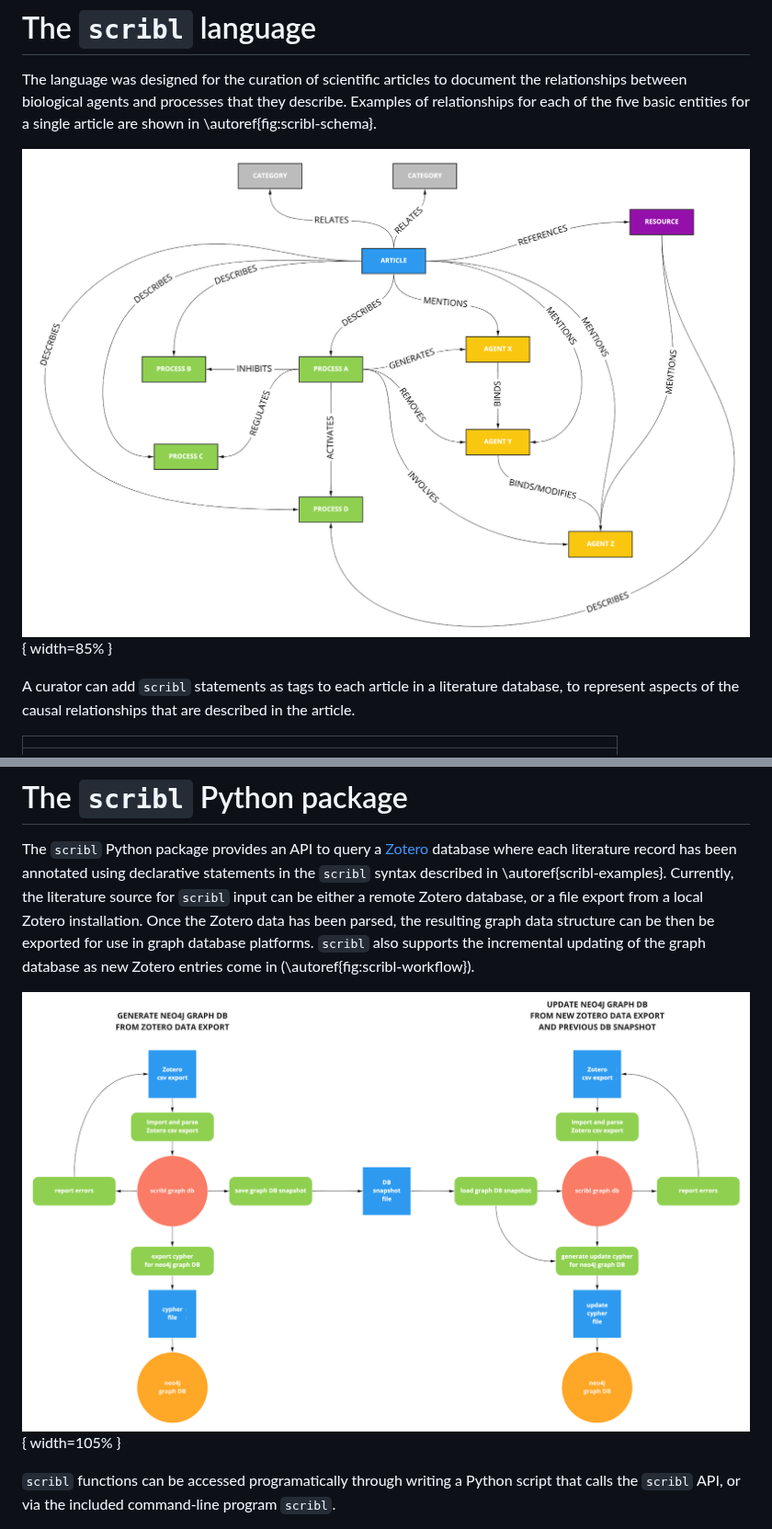
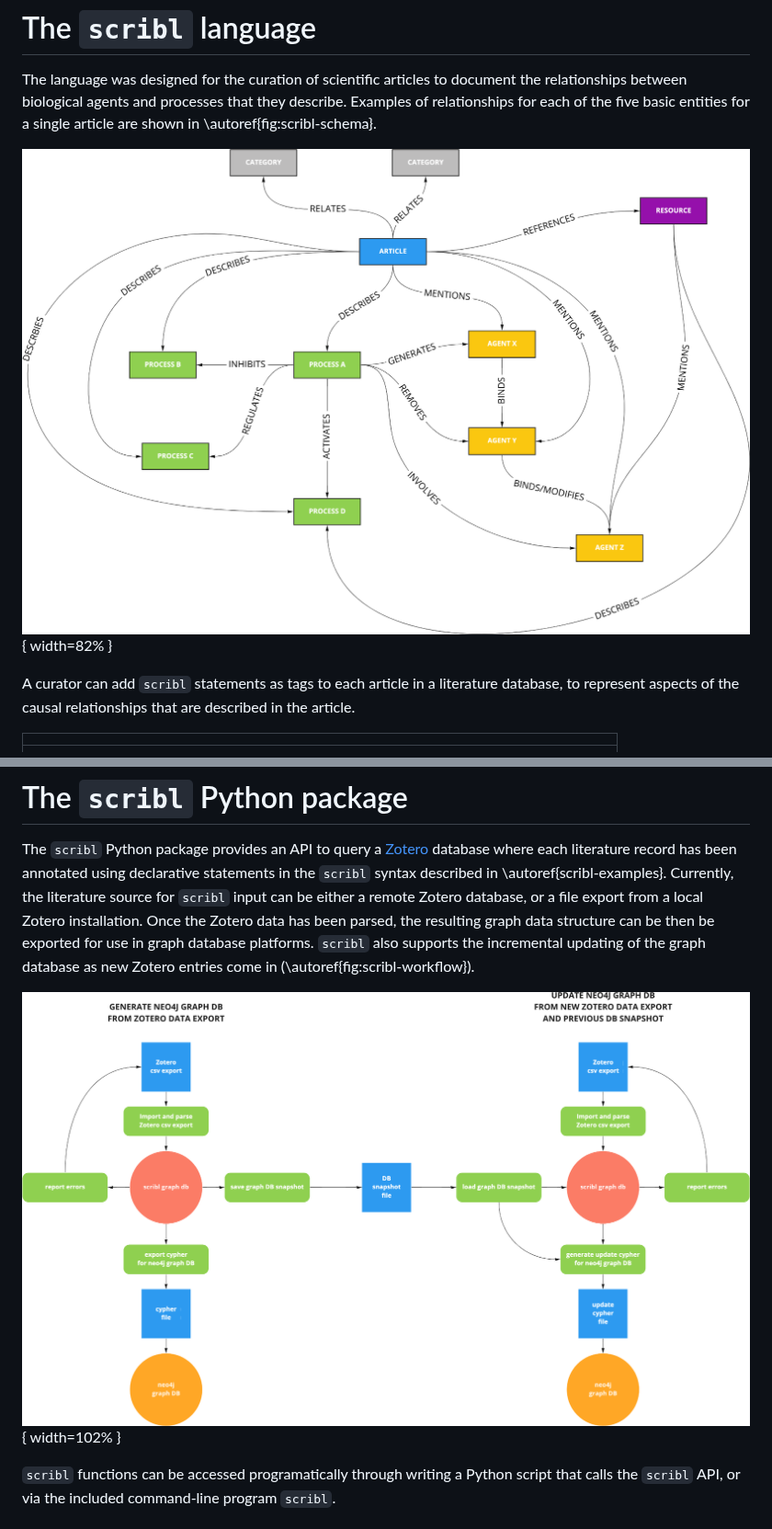
Before and after one commit to amberbiology/scribl, a Markdown page: paper/paper.md, 2 parts joined by grey strips. Shown at 92% size. Rendered like a GitHub page; pictures changed too: paper/scribl-schema.png, paper/scribl-workflow.png.

Commit message:
use `convert -trim` to remove all whitespace

```diff
--- a/paper/paper.md
+++ b/paper/paper.md
@@ -51,7 +51,7 @@ that they describe. Examples of relationships for each of the five
 basic entities for a single article are shown in
 \autoref{fig:scribl-schema}.
 
-![The scribl schema comprises a hierarchy of five basic entities: `article`, `category`, `resource`, `process`, and `agent`. Here we depict an example network of entities and possible relationships for a single `article`.\label{fig:scribl-schema}](scribl-schema.png){ width=85% }
+![The scribl schema comprises a hierarchy of five basic entities: `article`, `category`, `resource`, `process`, and `agent`. Here we depict an example network of entities and possible relationships for a single `article`.\label{fig:scribl-schema}](scribl-schema.png){ width=82% }
 
 A curator can add `scribl` statements as tags to each article
 in a literature database, to represent aspects of the causal relationships
@@ -85,7 +85,7 @@ use in graph database platforms. `scribl` also supports the
 incremental updating of the graph database as new Zotero entries come
 in (\autoref{fig:scribl-workflow}).
 
-![Two major workflows for the `scribl` software: creating a new graph database (left) and updating an existing one (right). The workflow contains a step that identifies possible syntactic errors in `scribl` statements so that they can be fixed in the Zotero database before database generation. Note that "Zotero csv export" could be replaced by a query to a remote Zotero library  \label{fig:scribl-workflow}](scribl-workflow.png){ width=105% }
+![Two major workflows for the `scribl` software: creating a new graph database (left) and updating an existing one (right). The workflow contains a step that identifies possible syntactic errors in `scribl` statements so that they can be fixed in the Zotero database before database generation. Note that "Zotero csv export" could be replaced by a query to a remote Zotero library  \label{fig:scribl-workflow}](scribl-workflow.png){ width=102% }
 
 `scribl` functions can be accessed programatically through writing a
 Python script that calls the `scribl` API, or via the included
```
